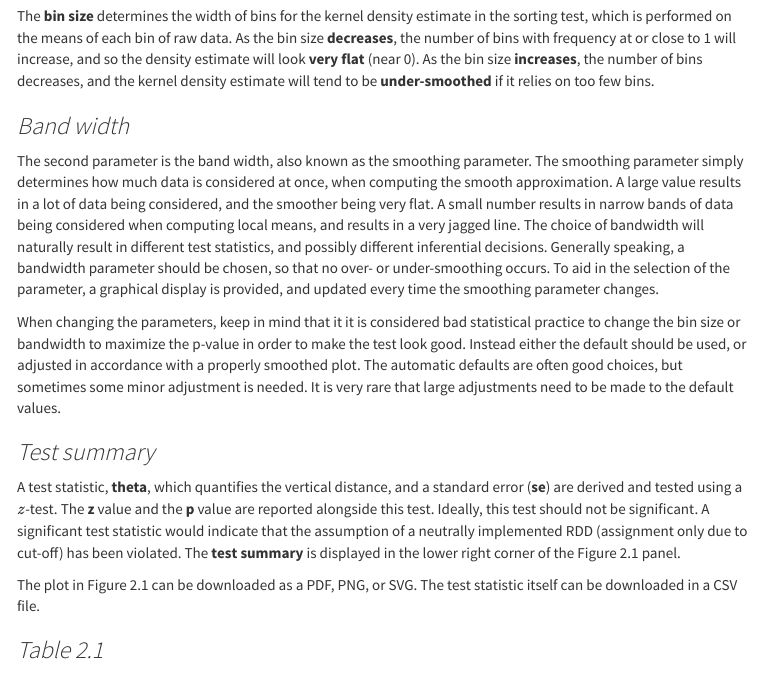
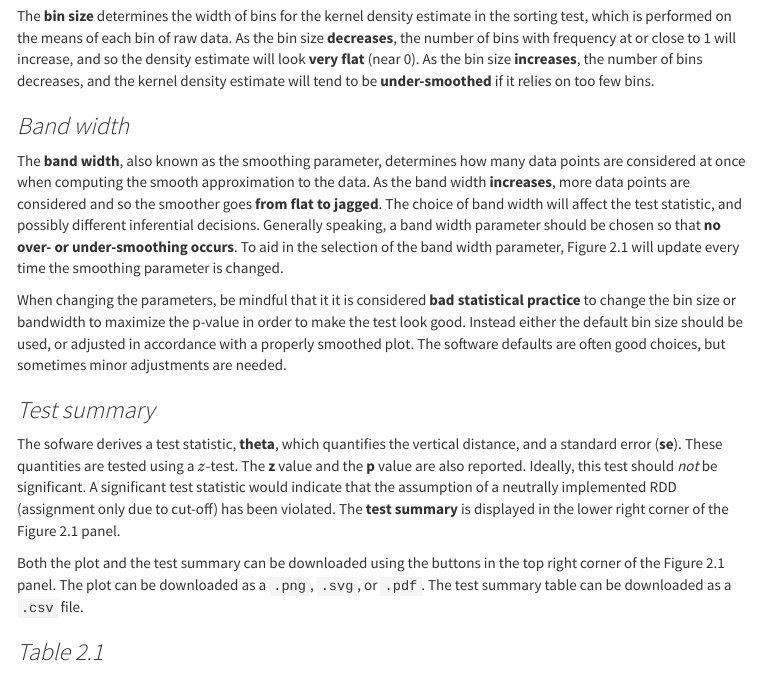
Before and after one commit to felixthoemmes/rddapp, an R Markdown document (inst/shinyrdd/help/help_page.Rmd): the page in a window 1100 px wide, from 4680 px down. The pictures show the output file inst/shinyrdd/www/help_page.html that the author committed with the source, opened offline; menus at the side of the page are left out.

Commit message:
help_doc editing up to "## Table 2.1"

```diff
--- a/inst/shinyrdd/help/help_page.Rmd
+++ b/inst/shinyrdd/help/help_page.Rmd
@@ -140,15 +140,15 @@ The **bin size** determines the width of bins for the kernel density estimate in
 
 ### Band width
 
-The second parameter is the band width, also known as the smoothing parameter. The smoothing parameter simply determines how much data is considered at once, when computing the smooth approximation. A large value results in a lot of data being considered, and the smoother being very flat. A small number results in narrow bands of data being considered when computing local means, and results in a very jagged line. The choice of bandwidth will naturally result in different test statistics, and possibly different inferential decisions. Generally speaking, a bandwidth parameter should be chosen, so that no over- or under-smoothing occurs. To aid in the selection of the parameter, a graphical display is provided, and updated every time the smoothing parameter changes.
+The **band width**, also known as the smoothing parameter, determines how many data points are considered at once when computing the smooth approximation to the data. As the band width **increases**, more data points are considered and so the smoother goes **from flat to jagged**. The choice of band width will affect the test statistic, and possibly different inferential decisions. Generally speaking, a band width parameter should be chosen so that **no over- or under-smoothing occurs**. To aid in the selection of the band width parameter, Figure 2.1 will update every time the smoothing parameter is changed.
 
-When changing the parameters, keep in mind that it it is considered bad statistical practice to change the bin size or bandwidth to maximize the p-value in order to make the test look good. Instead either the default should be used, or adjusted in accordance with a properly smoothed plot. The automatic defaults are often good choices, but sometimes some minor adjustment is needed. It is very rare that large adjustments need to be made to the default values.
+When changing the parameters, be mindful that it it is considered **bad statistical practice** to change the bin size or bandwidth to maximize the p-value in order to make the test look good. Instead either the default bin size should be used, or adjusted in accordance with a properly smoothed plot. The software defaults are often good choices, but sometimes minor adjustments are needed. <!-- IP: Citation for the default values and why they are good choices?-->
 
 ### Test summary {#test_summary}
 
-A test statistic, **theta**, which quantifies the vertical distance, and a standard error (**se**) are derived and tested using a $z$-test. The **z** value and the **p** value are reported alongside this test. Ideally, this test should not be significant. A significant test statistic would indicate that the assumption of a neutrally implemented RDD (assignment only due to cut-off) has been violated. The **test summary** is displayed in the lower right corner of the Figure 2.1 panel.
+The sofware derives a test statistic, **theta**, which quantifies the vertical distance, and a standard error (**se**). These quantities are tested using a $z$-test. The **z** value and the **p** value are also reported. Ideally, this test should *not* be significant. A significant test statistic would indicate that the assumption of a neutrally implemented RDD (assignment only due to cut-off) has been violated. The **test summary** is displayed in the lower right corner of the Figure 2.1 panel.
 
-The plot in Figure 2.1 can be downloaded as a PDF, PNG, or SVG. The test statistic itself can be downloaded in a CSV file.
+Both the plot and the test summary can be downloaded using the buttons in the top right corner of the Figure 2.1 panel. The plot can be downloaded as a `.png`, `.svg`, or `.pdf`. The test summary table can be downloaded as a `.csv` file.
 
 ### Table 2.1
 
```
Also changed, not shown: inst/shinyrdd/www/help_page.html.
